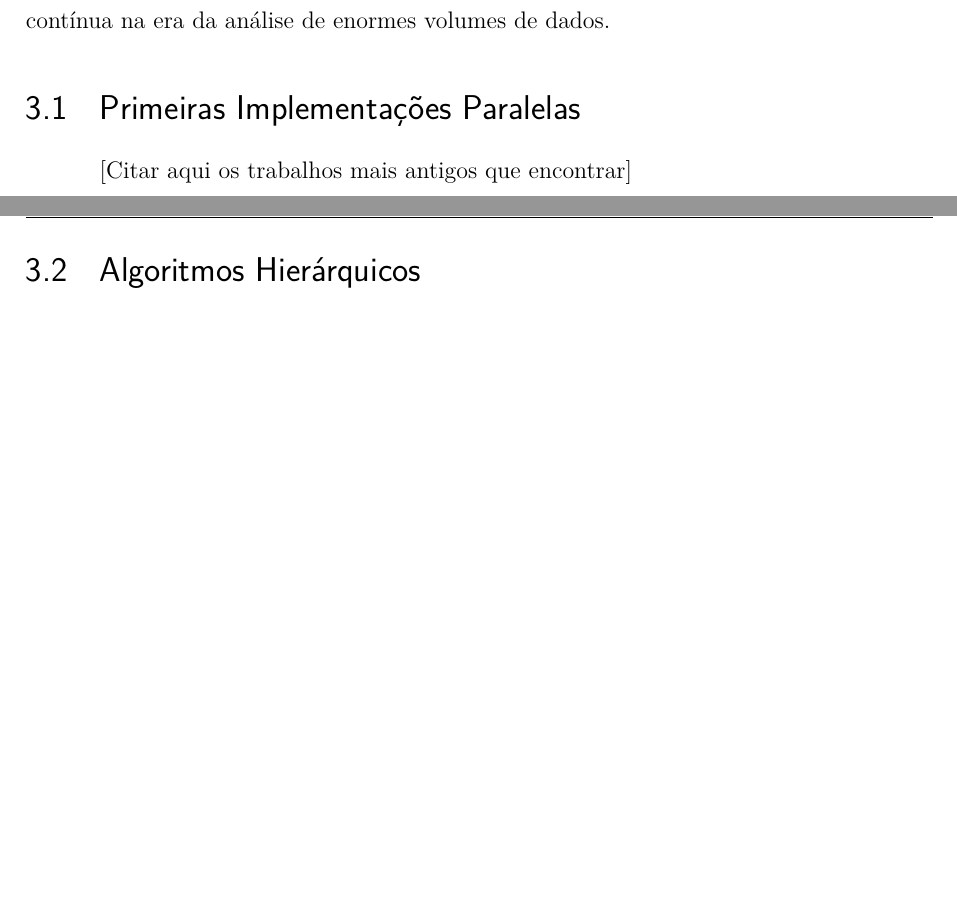
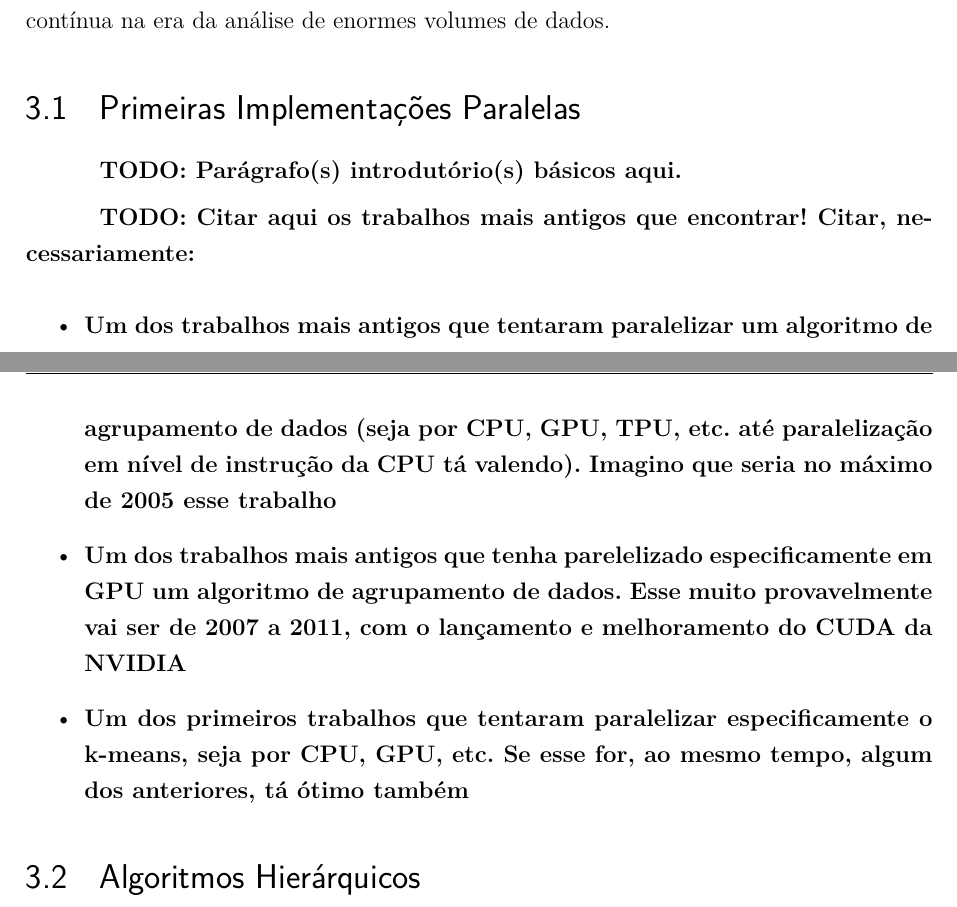
Before and after one commit to vinivosh/ufu-tcc2, a LaTeX thesis (monografia/monografia-main.tex): two parts of pages 23 and 24 of 37 before the commit and two parts of pages 23 and 24 of 38 after it, joined at a grey line, cut so that both start at the same text, the shorter picture padded with empty space. Compiled offline with pdfLaTeX.

Commit message:
Planejar seção 3.1
Capítulo 3 - Levant. do Estado da Arte, Seção 1 - Primeiras Impl. Paralelas

```diff
--- a/monografia/monografia-main.tex
+++ b/monografia/monografia-main.tex
@@ -579,7 +579,21 @@ As pesquisas aqui resumidas buscam explorar a história da paralelização de al
 
 \section{Primeiras Implementações Paralelas}
 
-[Citar aqui os trabalhos mais antigos que encontrar]
+% TODO
+% TODO
+% TODO: Vide abaixo
+% TODO
+% TODO
+
+\textbf{TODO: Parágrafo(s) introdutório(s) básicos aqui.}
+
+\textbf{TODO: Citar aqui os trabalhos mais antigos que encontrar! Citar, necessariamente:}
+
+\begin{itemize}
+  \item \textbf{Um dos trabalhos mais antigos que tentaram paralelizar um algoritmo de agrupamento de dados (seja por CPU, GPU, TPU, etc. até paralelização em nível de instrução da CPU tá valendo). Imagino que seria no máximo de 2005 esse trabalho}
+  \item \textbf{Um dos trabalhos mais antigos que tenha parelelizado especificamente em GPU um algoritmo de agrupamento de dados. Esse muito provavelmente vai ser de 2007 a 2011, com o lançamento e melhoramento do CUDA da NVIDIA}
+  \item \textbf{Um dos primeiros trabalhos que tentaram paralelizar especificamente o k-means, seja por CPU, GPU, etc. Se esse for, ao mesmo tempo, algum dos anteriores, tá ótimo também}
+\end{itemize}
 
 
 
```
Also changed, not shown: monografia/monografia-main.pdf.
